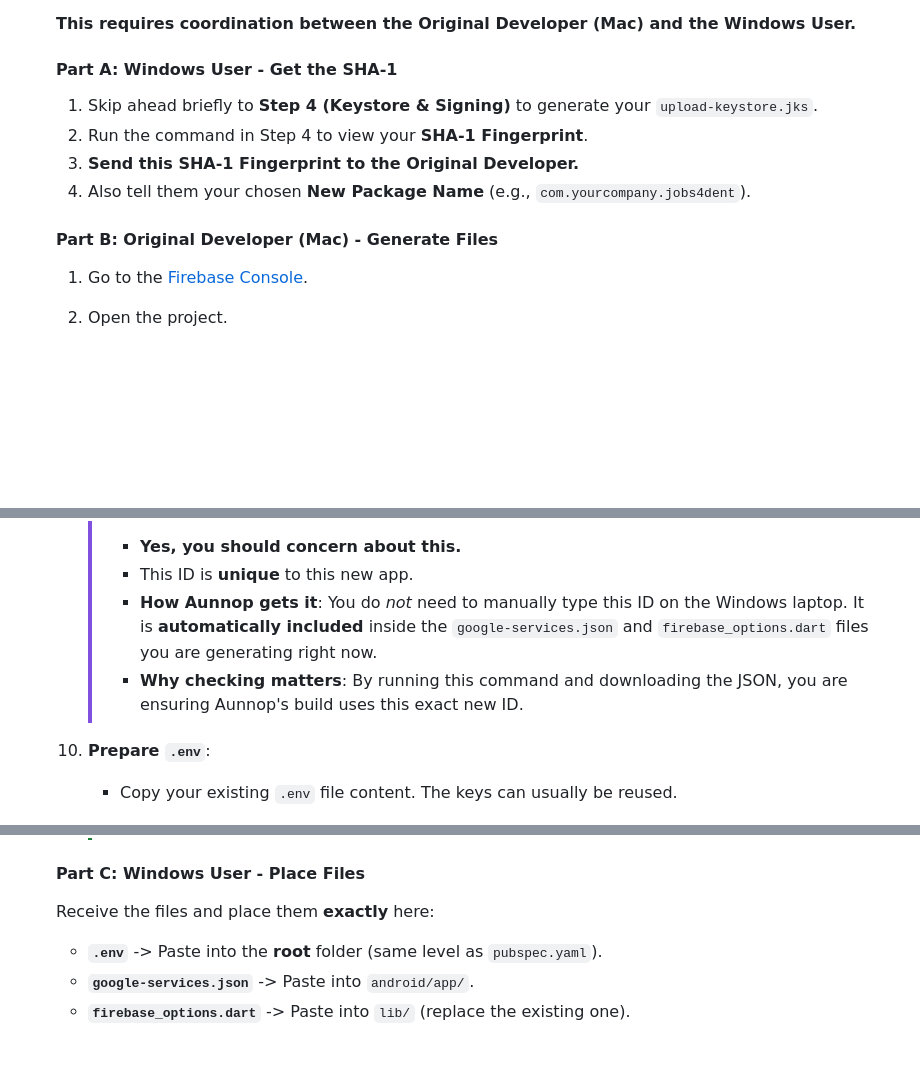
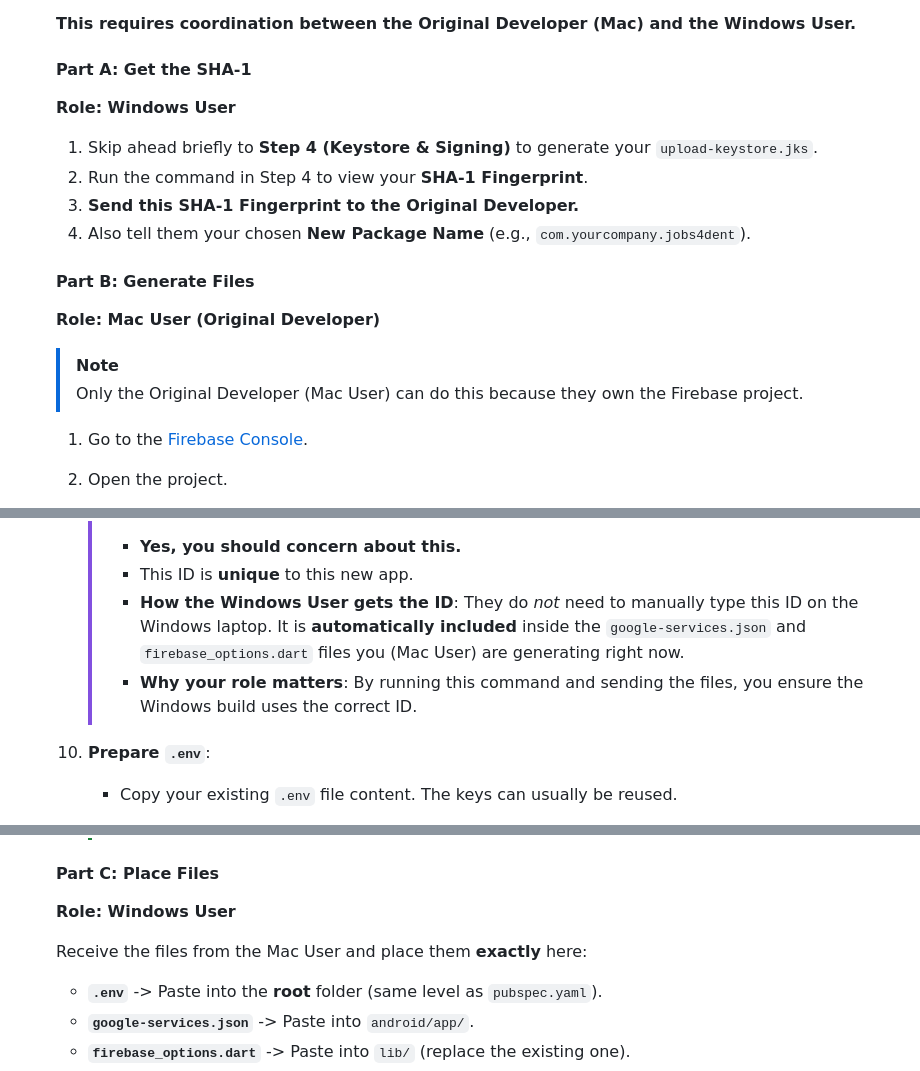
Before and after one commit to praponb/Jobs4Dent_Flutter_v2, a Markdown page: jobs4dent/WINDOWS_DEPLOYMENT_GUIDE.md, 3 parts joined by grey strips. Drawn GitHub-style; blank space fills up the shorter version.

Commit message:
docs: clarify roles and instructions for Mac and Windows users in the deployment guide.

```diff
--- a/jobs4dent/WINDOWS_DEPLOYMENT_GUIDE.md
+++ b/jobs4dent/WINDOWS_DEPLOYMENT_GUIDE.md
@@ -39,13 +39,19 @@ Before starting, ensure your Windows environment is set up:
 
     **This requires coordination between the Original Developer (Mac) and the Windows User.**
 
-    #### Part A: Windows User - Get the SHA-1
+    #### Part A: Get the SHA-1
+    **Role: Windows User**
     1.  Skip ahead briefly to **Step 4 (Keystore & Signing)** to generate your `upload-keystore.jks`.
     2.  Run the command in Step 4 to view your **SHA-1 Fingerprint**.
     3.  **Send this SHA-1 Fingerprint to the Original Developer.**
     4.  Also tell them your chosen **New Package Name** (e.g., `com.yourcompany.jobs4dent`).
 
-    #### Part B: Original Developer (Mac) - Generate Files
+    #### Part B: Generate Files
+    **Role: Mac User (Original Developer)**
+
+    > [!NOTE]
+    > Only the Original Developer (Mac User) can do this because they own the Firebase project.
+
     1.  Go to the [Firebase Console](https://console.firebase.google.com/).
     2.  Open the project.
     3.  Go to **Project Settings > General > Your apps**.
@@ -69,8 +75,8 @@ Before starting, ensure your Windows environment is set up:
         > **About the App ID**: You might see an **App ID** in the Firebase Console (like `1:693132385676:android:...`).
         > *   **Yes, you should concern about this.**
         > *   This ID is **unique** to this new app.
-        > *   **How Aunnop gets it**: You do *not* need to manually type this ID on the Windows laptop. It is **automatically included** inside the `google-services.json` and `firebase_options.dart` files you are generating right now.
-        > *   **Why checking matters**: By running this command and downloading the JSON, you are ensuring Aunnop's build uses this exact new ID.
+        > *   **How the Windows User gets the ID**: They do *not* need to manually type this ID on the Windows laptop. It is **automatically included** inside the `google-services.json` and `firebase_options.dart` files you (Mac User) are generating right now.
+        > *   **Why your role matters**: By running this command and sending the files, you ensure the Windows build uses the correct ID.
     10. **Prepare `.env`**:
         *   Copy your existing `.env` file content. The keys can usually be reused.
         *   Example content:
@@ -115,8 +121,10 @@ Before starting, ensure your Windows environment is set up:
         > *   **Aunnop (Windows User)** does **NOT** need to enable APIs or use his own Google Cloud account.
         > *   **Why this works**: By adding Aunnop's **SHA-1** to **your** Firebase project (Part B, Step 6), you have authorized his specific laptop to talk to **your** backend. All "Enabled APIs" (like App Check) on your screen will automatically work for the app he builds.
 
-    #### Part C: Windows User - Place Files
-    Receive the files and place them **exactly** here:
+    #### Part C: Place Files
+    **Role: Windows User**
+
+    Receive the files from the Mac User and place them **exactly** here:
 
     *   **`.env`** -> Paste into the **root** folder (same level as `pubspec.yaml`).
     *   **`google-services.json`** -> Paste into `android/app/`.
```
